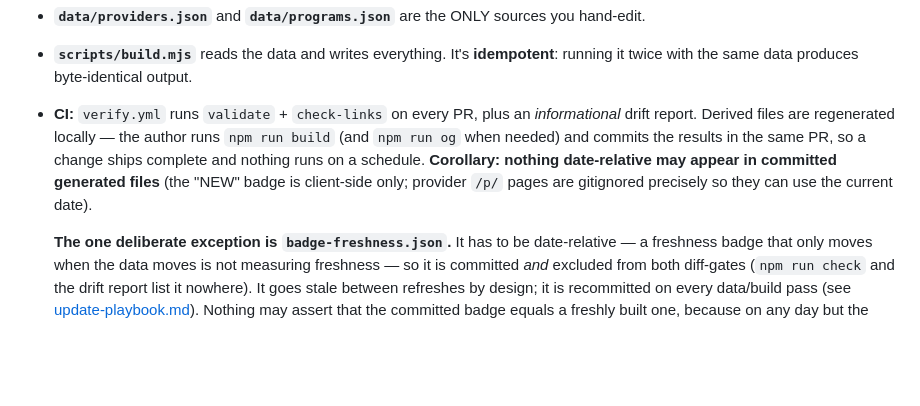
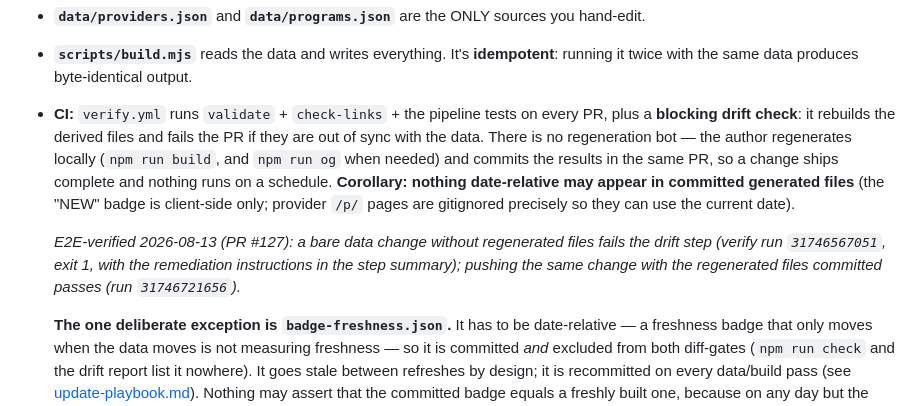
Before and after one commit to pacocartones/free-llm-api-hub, a Markdown page: docs/architecture.md, the part around the change. Drawn GitHub-style; blank space fills up the shorter version.

Commit message:
docs: record the drift-gate E2E verification + fix stale CI description

```diff
--- a/docs/architecture.md
+++ b/docs/architecture.md
@@ -19,7 +19,9 @@ data/schema.json       │                              data/providers.csv, data
 
 - **`data/providers.json`** and **`data/programs.json`** are the ONLY sources you hand-edit.
 - **`scripts/build.mjs`** reads the data and writes everything. It's **idempotent**: running it twice with the same data produces byte-identical output.
-- **CI:** `verify.yml` runs `validate` + `check-links` on every PR, plus an *informational* drift report. Derived files are regenerated locally — the author runs `npm run build` (and `npm run og` when needed) and commits the results in the same PR, so a change ships complete and nothing runs on a schedule. **Corollary: nothing date-relative may appear in committed generated files** (the "NEW" badge is client-side only; provider `/p/` pages are gitignored precisely so they can use the current date).
+- **CI:** `verify.yml` runs `validate` + `check-links` + the pipeline tests on every PR, plus a **blocking drift check**: it rebuilds the derived files and fails the PR if they are out of sync with the data. There is no regeneration bot — the author regenerates locally (`npm run build`, and `npm run og` when needed) and commits the results in the same PR, so a change ships complete and nothing runs on a schedule. **Corollary: nothing date-relative may appear in committed generated files** (the "NEW" badge is client-side only; provider `/p/` pages are gitignored precisely so they can use the current date).
+
+  *E2E-verified 2026-08-13 (PR #127): a bare data change without regenerated files fails the drift step (verify run `31746567051`, exit 1, with the remediation instructions in the step summary); pushing the same change with the regenerated files committed passes (run `31746721656`).*
 
   **The one deliberate exception is `badge-freshness.json`.** It has to be date-relative — a freshness badge that only moves when the data moves is not measuring freshness — so it is committed *and* excluded from both diff-gates (`npm run check` and the drift report list it nowhere). It goes stale between refreshes by design; it is recommitted on every data/build pass (see [update-playbook.md](update-playbook.md)). Nothing may assert that the committed badge equals a freshly built one, because on any day but the last refresh it does not — the test in `build.test.mjs` checks the file is internally consistent instead.
 
```
